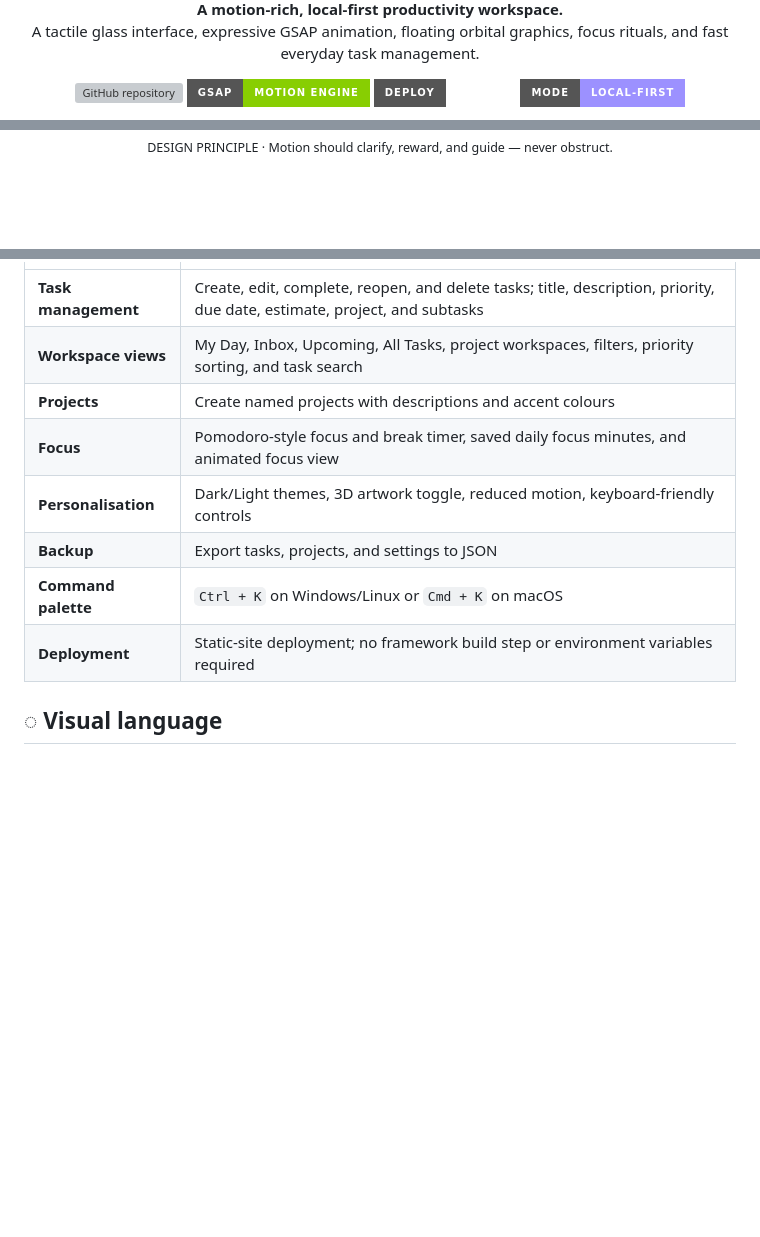
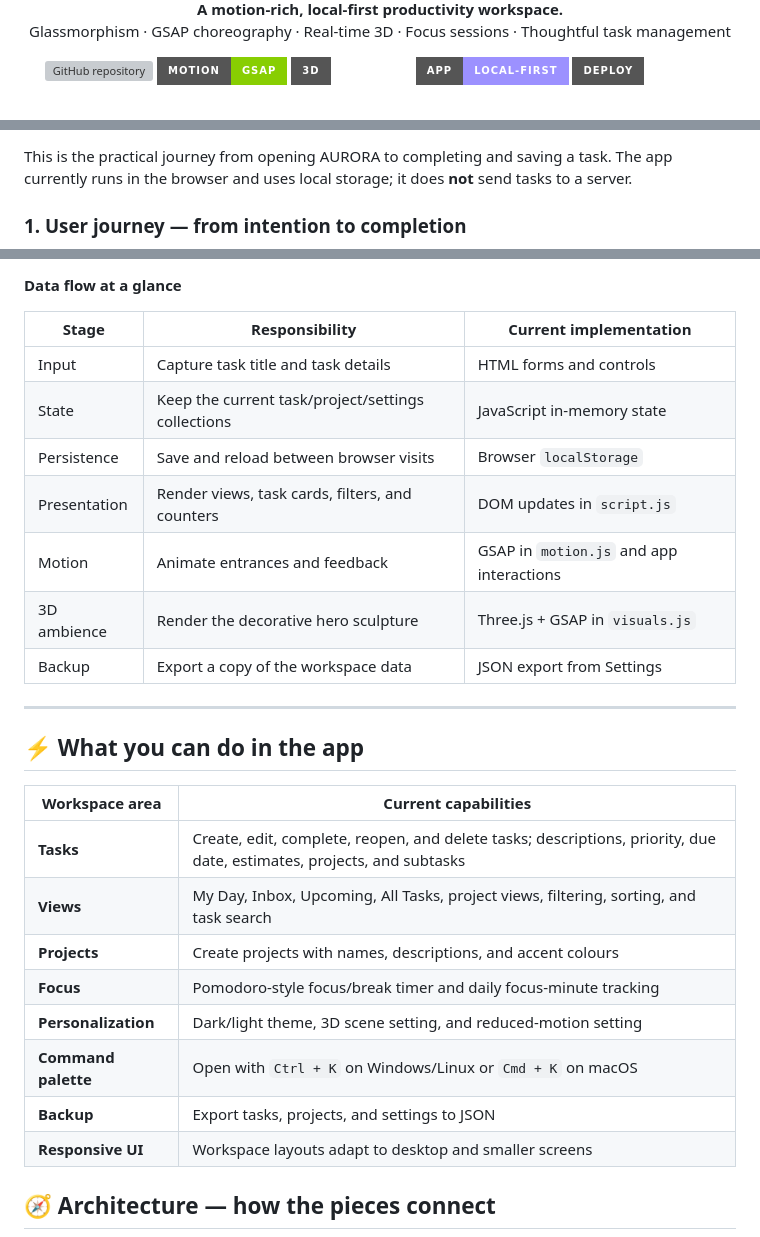
Before and after one commit to SanFlash/to-do-list.com, a Markdown page: README.md, 3 parts joined by grey strips. Rendered like a GitHub page; badges without logos; blank space fills up the shorter version; grey boxes are pictures that could not be loaded.

```diff
--- a/README.md
+++ b/README.md
@@ -9,13 +12,14 @@
 
 <p>
   <strong>A motion-rich, local-first productivity workspace.</strong><br/>
-  A tactile glass interface, expressive GSAP animation, floating orbital graphics, focus rituals, and fast everyday task management.
+  Glassmorphism · GSAP choreography · Real-time 3D · Focus sessions · Thoughtful task management
 </p>
 
 <p>
-  <a href="https://github.com/SanFlash/to-do-list.com"><img src="https://img.shields.io/badge/REPOSITORY-SanFlash%2Fto--do--list.com-d6b77a?style=for-the-badge&logo=github&logoColor=0b0d10" alt="GitHub repository" /></a>
-  <img src="https://img.shields.io/badge/GSAP-MOTION%20ENGINE-88CE02?style=for-the-badge&logo=greensock&logoColor=101318" alt="GSAP motion engine" />
+  <a href="https://github.com/SanFlash/to-do-list.com"><img src="https://img.shields.io/badge/REPOSITORY-SanFlash%2Fto--do--list.com-d6b77a?style=for-the-badge&logo=github&logoColor=101318" alt="GitHub repository" /></a>
+  <img src="https://img.shields.io/badge/MOTION-GSAP-88CE02?style=for-the-badge&logo=greensock&logoColor=101318" alt="GSAP motion" />
+  <img src="https://img.shields.io/badge/3D-THREE.JS-ffffff?style=for-the-badge&logo=threedotjs&logoColor=101318" alt="Three.js visuals" />
+  <img src="https://img.shields.io/badge/APP-LOCAL--FIRST-9c91ff?style=for-the-badge" alt="Local-first app" />
   <img src="https://img.shields.io/badge/DEPLOY-VERCEL-ffffff?style=for-the-badge&logo=vercel&logoColor=000000" alt="Vercel deployment" />
-  <img src="https://img.shields.io/badge/MODE-LOCAL--FIRST-9c91ff?style=for-the-badge" alt="Local first" />
 </p>
 
@@ -85,5 +69,5 @@ The visuals are built as layers, rather than one giant animation. The app keeps
 
-<sub>DESIGN PRINCIPLE · Motion should clarify, reward, and guide — never obstruct.</sub>
+This is the practical journey from opening AURORA to completing and saving a task. The app currently runs in the browser and uses local storage; it does **not** send tasks to a server.
 
-</div>
+### 1. User journey — from intention to completion
 
@@ -93,12 +139,29 @@ The visuals are built as layers, rather than one giant animation. The app keeps
+**Data flow at a glance**
+
+| Stage | Responsibility | Current implementation |
+|---|---|---|
+| Input | Capture task title and task details | HTML forms and controls |
+| State | Keep the current task/project/settings collections | JavaScript in-memory state |
+| Persistence | Save and reload between browser visits | Browser `localStorage` |
+| Presentation | Render views, task cards, filters, and counters | DOM updates in `script.js` |
+| Motion | Animate entrances and feedback | GSAP in `motion.js` and app interactions |
+| 3D ambience | Render the decorative hero sculpture | Three.js + GSAP in `visuals.js` |
+| Backup | Export a copy of the workspace data | JSON export from Settings |
+
+---
+
+## ⚡ What you can do in the app
+
+| Workspace area | Current capabilities |
 |---|---|
-| **Task management** | Create, edit, complete, reopen, and delete tasks; title, description, priority, due date, estimate, project, and subtasks |
-| **Workspace views** | My Day, Inbox, Upcoming, All Tasks, project workspaces, filters, priority sorting, and task search |
-| **Projects** | Create named projects with descriptions and accent colours |
-| **Focus** | Pomodoro-style focus and break timer, saved daily focus minutes, and animated focus view |
-| **Personalisation** | Dark/Light themes, 3D artwork toggle, reduced motion, keyboard-friendly controls |
+| **Tasks** | Create, edit, complete, reopen, and delete tasks; descriptions, priority, due date, estimates, projects, and subtasks |
+| **Views** | My Day, Inbox, Upcoming, All Tasks, project views, filtering, sorting, and task search |
+| **Projects** | Create projects with names, descriptions, and accent colours |
+| **Focus** | Pomodoro-style focus/break timer and daily focus-minute tracking |
+| **Personalization** | Dark/light theme, 3D scene setting, and reduced-motion setting |
+| **Command palette** | Open with `Ctrl + K` on Windows/Linux or `Cmd + K` on macOS |
 | **Backup** | Export tasks, projects, and settings to JSON |
-| **Command palette** | `Ctrl + K` on Windows/Linux or `Cmd + K` on macOS |
-| **Deployment** | Static-site deployment; no framework build step or environment variables required |
+| **Responsive UI** | Workspace layouts adapt to desktop and smaller screens |
 
-## ◌ Visual language
+## 🧭 Architecture — how the pieces connect
 
```
Also changed, not shown: other parts of README.md (+195 -108 lines).
